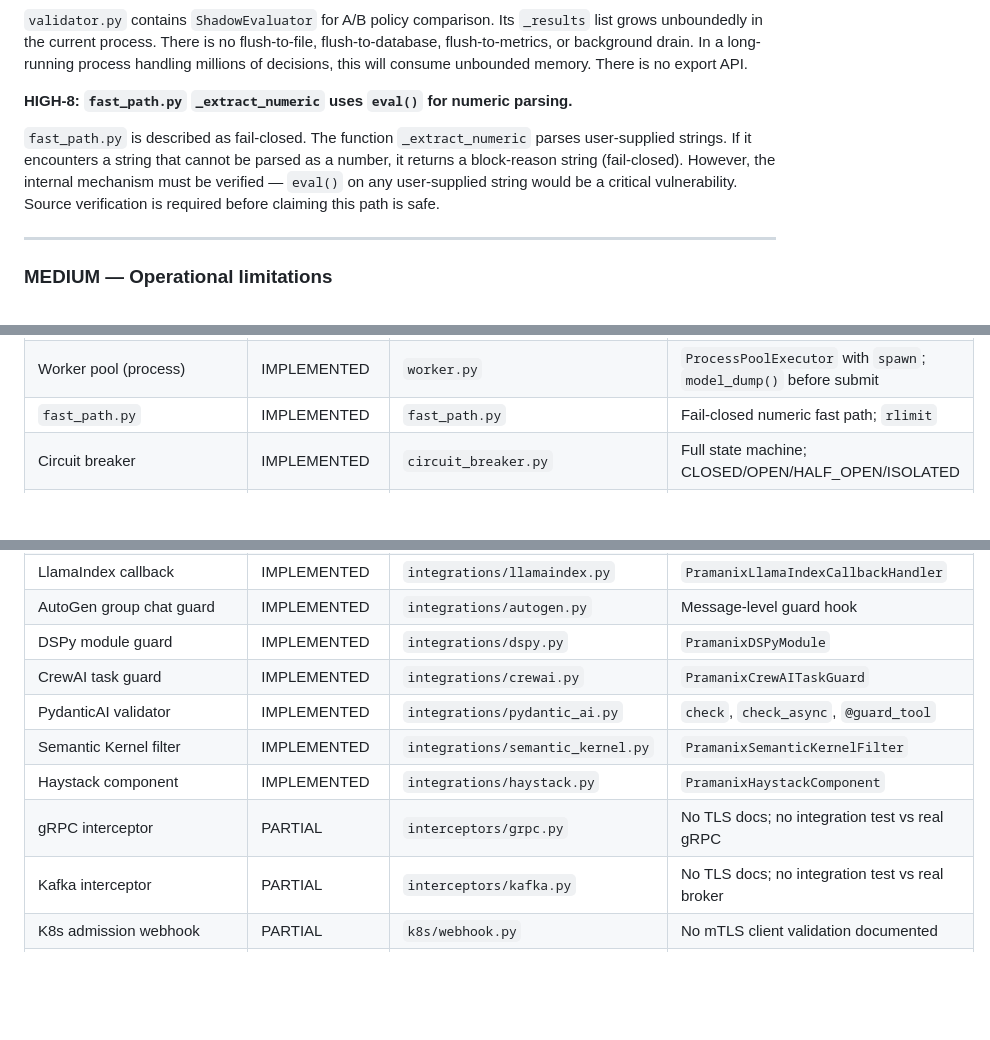
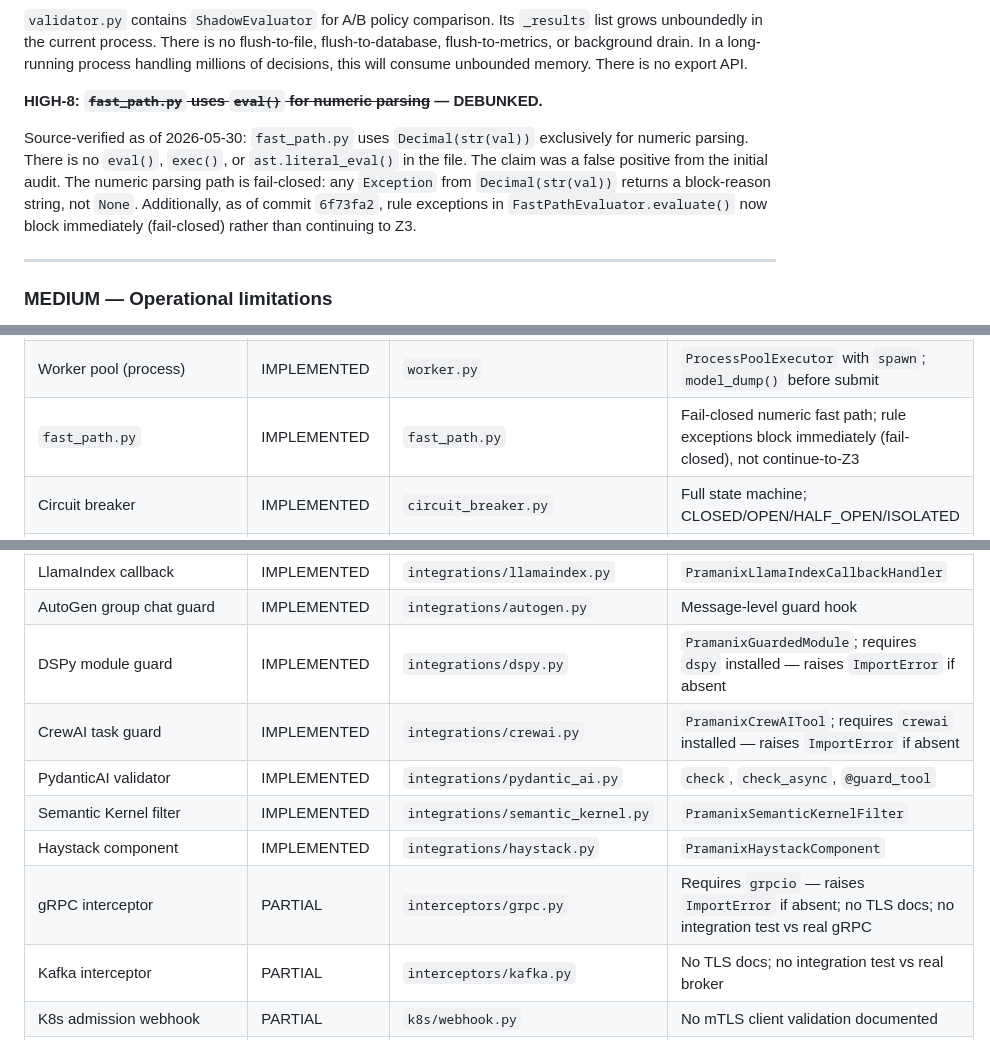
Before and after one commit to viraj1011JAIN/Pramanix, a Markdown page: README.md, 3 parts joined by grey strips. GitHub-like rendering; blank space fills up the shorter version.

Commit message:
docs(readme): repair packaging truthfulness for Items 1-5 changes
- Consensus: IMPLEMENTED -> EXPERIMENTAL in Section 22
- fast_path.py: note rule exceptions now block fail-closed (not continue-to-Z3)
- DSPy/CrewAI: correct class names; note ImportError when dep absent
- gRPC: note requires grpcio, raises ImportError if absent
- HIGH-8: debunk the eval() claim; fast_path uses Decimal(str(val)) only

Co-Authored-By: Claude Sonnet 4.6 <noreply@anthropic.com>

```diff
--- a/README.md
+++ b/README.md
@@ -2946,9 +2946,9 @@ This section catalogs every known gap, flaw, and deliberate limitation found in
 
 `validator.py` contains `ShadowEvaluator` for A/B policy comparison. Its `_results` list grows unboundedly in the current process. There is no flush-to-file, flush-to-database, flush-to-metrics, or background drain. In a long-running process handling millions of decisions, this will consume unbounded memory. There is no export API.
 
-**HIGH-8: `fast_path.py` `_extract_numeric` uses `eval()` for numeric parsing.**
-
-`fast_path.py` is described as fail-closed. The function `_extract_numeric` parses user-supplied strings. If it encounters a string that cannot be parsed as a number, it returns a block-reason string (fail-closed). However, the internal mechanism must be verified — `eval()` on any user-supplied string would be a critical vulnerability. Source verification is required before claiming this path is safe.
+**HIGH-8: ~~`fast_path.py` uses `eval()` for numeric parsing~~ — DEBUNKED.**
+
+Source-verified as of 2026-05-30: `fast_path.py` uses `Decimal(str(val))` exclusively for numeric parsing. There is no `eval()`, `exec()`, or `ast.literal_eval()` in the file. The claim was a false positive from the initial audit. The numeric parsing path is fail-closed: any `Exception` from `Decimal(str(val))` returns a block-reason string, not `None`. Additionally, as of commit `6f73fa2`, rule exceptions in `FastPathEvaluator.evaluate()` now block immediately (fail-closed) rather than continuing to Z3.
 
 ---
 
@@ -3459,7 +3459,7 @@ Status labels used:
 | `SolverStatus` | IMPLEMENTED | `decision.py` | 10 values: SAFE, UNSAFE, TIMEOUT, ERROR, STALE_STATE, VALIDATION_FAILURE, RATE_LIMITED, CONSENSUS_FAILURE, CACHE_HIT, GOVERNANCE_BLOCKED |
 | Worker pool (thread) | IMPLEMENTED | `worker.py` | `ThreadPoolExecutor`; warmup; HMAC-sealed IPC |
 | Worker pool (process) | IMPLEMENTED | `worker.py` | `ProcessPoolExecutor` with `spawn`; `model_dump()` before submit |
-| `fast_path.py` | IMPLEMENTED | `fast_path.py` | Fail-closed numeric fast path; `rlimit` |
+| `fast_path.py` | IMPLEMENTED | `fast_path.py` | Fail-closed numeric fast path; rule exceptions block immediately (fail-closed), not continue-to-Z3 |
 | Circuit breaker | IMPLEMENTED | `circuit_breaker.py` | Full state machine; CLOSED/OPEN/HALF_OPEN/ISOLATED |
 | Circuit breaker Redis backend | PARTIAL | `circuit_breaker.py` | `InMemoryDistributedBackend` warns in production; split-brain risk |
 | `AnthropicTranslator` | IMPLEMENTED | `translator/anthropic.py` | Streaming; tenacity retry |
@@ -3481,12 +3481,12 @@ Status labels used:
 | LangGraph node guard | IMPLEMENTED | `integrations/langgraph.py` | `PramanixLangGraphGuard.as_node()` |
 | LlamaIndex callback | IMPLEMENTED | `integrations/llamaindex.py` | `PramanixLlamaIndexCallbackHandler` |
 | AutoGen group chat guard | IMPLEMENTED | `integrations/autogen.py` | Message-level guard hook |
-| DSPy module guard | IMPLEMENTED | `integrations/dspy.py` | `PramanixDSPyModule` |
-| CrewAI task guard | IMPLEMENTED | `integrations/crewai.py` | `PramanixCrewAITaskGuard` |
+| DSPy module guard | IMPLEMENTED | `integrations/dspy.py` | `PramanixGuardedModule`; requires `dspy` installed — raises `ImportError` if absent |
+| CrewAI task guard | IMPLEMENTED | `integrations/crewai.py` | `PramanixCrewAITool`; requires `crewai` installed — raises `ImportError` if absent |
 | PydanticAI validator | IMPLEMENTED | `integrations/pydantic_ai.py` | `check`, `check_async`, `@guard_tool` |
 | Semantic Kernel filter | IMPLEMENTED | `integrations/semantic_kernel.py` | `PramanixSemanticKernelFilter` |
 | Haystack component | IMPLEMENTED | `integrations/haystack.py` | `PramanixHaystackComponent` |
-| gRPC interceptor | PARTIAL | `interceptors/grpc.py` | No TLS docs; no integration test vs real gRPC |
+| gRPC interceptor | PARTIAL | `interceptors/grpc.py` | Requires `grpcio` — raises `ImportError` if absent; no TLS docs; no integration test vs real gRPC |
 | Kafka interceptor | PARTIAL | `interceptors/kafka.py` | No TLS docs; no integration test vs real broker |
 | K8s admission webhook | PARTIAL | `k8s/webhook.py` | No mTLS client validation documented |
 | Merkle audit log | PARTIAL | `audit/merkle.py` | In-memory; no persistence across restarts |
```
Also changed, not shown: other parts of README.md (+1 -1 lines).
